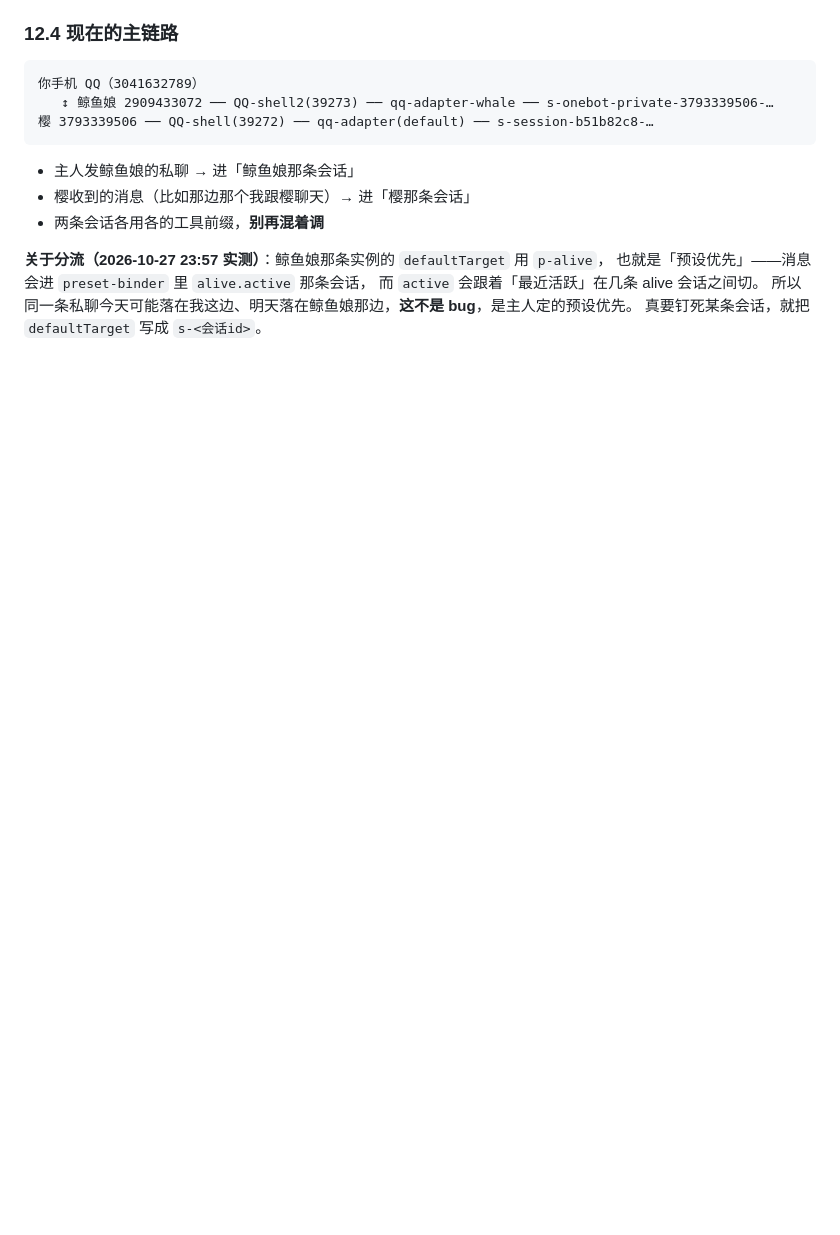
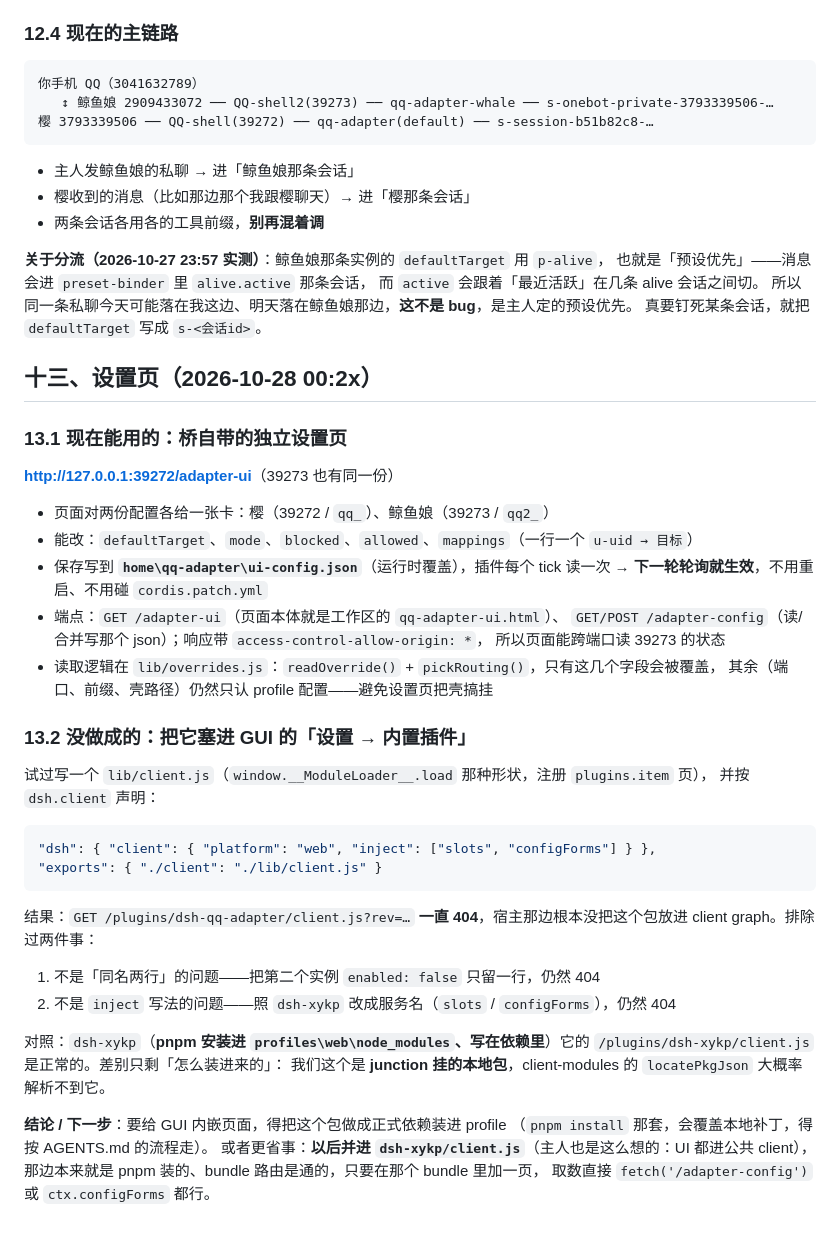
Before and after one commit to xingyuan233/dsh-xykp, a Markdown page: comms/qq-adapter/HANDOFF.md, the part around the change. Drawn GitHub-style; blank space fills up the shorter version.

Commit message:
qq-adapter: HANDOFF 第十三节——独立设置页可用、GUI 内嵌为何 404 的结论

````diff
--- a/comms/qq-adapter/HANDOFF.md
+++ b/comms/qq-adapter/HANDOFF.md
@@ -503,3 +503,45 @@ global.__QQ_BOOT = { port, log, cmd, res, config, qrFile, own, uin }
 而 `active` 会跟着「最近活跃」在几条 alive 会话之间切。
 所以同一条私聊今天可能落在我这边、明天落在鲸鱼娘那边，**这不是 bug**，是主人定的预设优先。
 真要钉死某条会话，就把 `defaultTarget` 写成 `s-<会话id>`。
+
+## 十三、设置页（2026-10-28 00:2x）
+
+### 13.1 现在能用的：桥自带的独立设置页
+
+**<http://127.0.0.1:39272/adapter-ui>**（39273 也有同一份）
+
+- 页面对两份配置各给一张卡：樱（39272 / `qq_`）、鲸鱼娘（39273 / `qq2_`）
+- 能改：`defaultTarget`、`mode`、`blocked`、`allowed`、`mappings`（一行一个 `u-uid → 目标`）
+- 保存写到 **`home\qq-adapter\ui-config.json`**（运行时覆盖），插件每个 tick 读一次 →
+  **下一轮轮询就生效**，不用重启、不用碰 `cordis.patch.yml`
+- 端点：`GET /adapter-ui`（页面本体就是工作区的 `qq-adapter-ui.html`）、
+  `GET/POST /adapter-config`（读/合并写那个 json）；响应带 `access-control-allow-origin: *`，
+  所以页面能跨端口读 39273 的状态
+- 读取逻辑在 `lib/overrides.js`：`readOverride()` + `pickRouting()`，只有这几个字段会被覆盖，
+  其余（端口、前缀、壳路径）仍然只认 profile 配置——避免设置页把壳搞挂
+
+### 13.2 没做成的：把它塞进 GUI 的「设置 → 内置插件」
+
+试过写一个 `lib/client.js`（`window.__ModuleLoader__.load` 那种形状，注册 `plugins.item` 页），
+并按 `dsh.client` 声明：
+
+```json
+"dsh": { "client": { "platform": "web", "inject": ["slots", "configForms"] } },
+"exports": { "./client": "./lib/client.js" }
+```
+
+结果：`GET /plugins/dsh-qq-adapter/client.js?rev=…` **一直 404**，宿主那边根本没把这个包放进
+client graph。排除过两件事：
+
+1. 不是「同名两行」的问题——把第二个实例 `enabled: false` 只留一行，仍然 404
+2. 不是 `inject` 写法的问题——照 `dsh-xykp` 改成服务名（`slots` / `configForms`），仍然 404
+
+对照：`dsh-xykp`（**pnpm 安装进 `profiles\web\node_modules`、写在依赖里**）它的
+`/plugins/dsh-xykp/client.js` 是正常的。差别只剩「怎么装进来的」：
+我们这个是 **junction 挂的本地包**，client-modules 的 `locatePkgJson` 大概率解析不到它。
+
+**结论 / 下一步**：要给 GUI 内嵌页面，得把这个包做成正式依赖装进 profile
+（`pnpm install` 那套，会覆盖本地补丁，得按 AGENTS.md 的流程走）。
+或者更省事：**以后并进 `dsh-xykp/client.js`**（主人也是这么想的：UI 都进公共 client），
+那边本来就是 pnpm 装的、bundle 路由是通的，只要在那个 bundle 里加一页，
+取数直接 `fetch('/adapter-config')` 或 `ctx.configForms` 都行。
````
